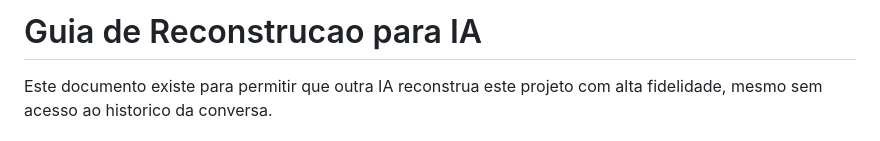
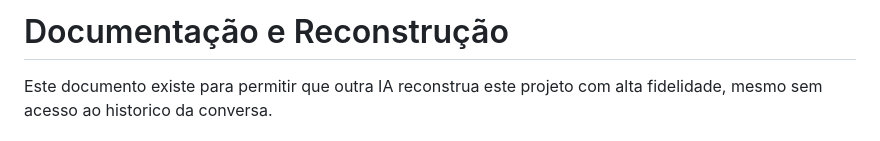
Before and after one commit to daviialmeidaa/senff_proposal_suite, a Markdown page: README.md, the part around the change. GitHub-like rendering.

Commit message:
atualizando readme

```diff
--- a/README.md
+++ b/README.md
@@ -1,4 +1,4 @@
-# Guia de Reconstrucao para IA
+# Documentação e Reconstrução
 
 Este documento existe para permitir que outra IA reconstrua este projeto com alta fidelidade, mesmo sem acesso ao historico da conversa.
 
```
